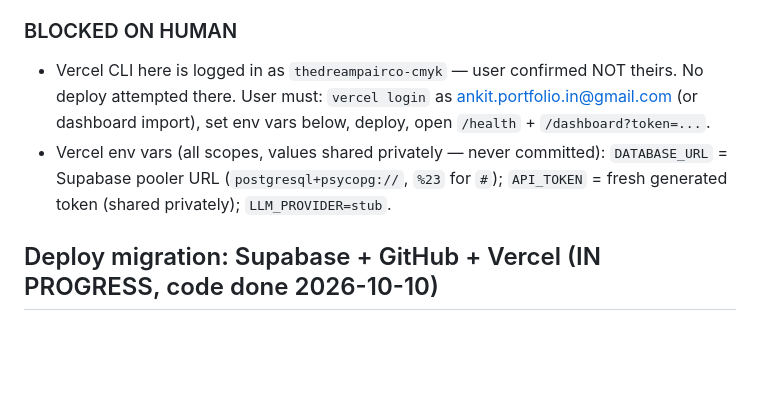
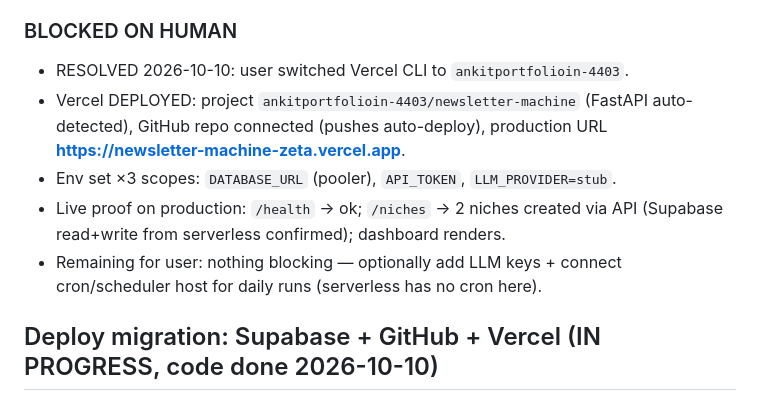
Before and after one commit to ankitportfolioin-ctrl/newsletter-machine, a Markdown page: PROGRESS.md, the part around the change. Drawn GitHub-style; blank space fills up the shorter version.

Commit message:
Deploy record: Vercel production live, Supabase wired

```diff
--- a/PROGRESS.md
+++ b/PROGRESS.md
@@ -16,13 +16,15 @@
 - Serverless fallbacks tested (read-only-FS persist, DB-backed preview).
 
 ### BLOCKED ON HUMAN
-- Vercel CLI here is logged in as `thedreampairco-cmyk` — user confirmed NOT
-  theirs. No deploy attempted there. User must: `vercel login` as
-  ankit.portfolio.in@gmail.com (or dashboard import), set env vars below,
-  deploy, open `/health` + `/dashboard?token=...`.
-- Vercel env vars (all scopes, values shared privately — never committed):
-  `DATABASE_URL` = Supabase pooler URL (`postgresql+psycopg://`, `%23` for `#`);
-  `API_TOKEN` = fresh generated token (shared privately); `LLM_PROVIDER=stub`.
+- RESOLVED 2026-10-10: user switched Vercel CLI to `ankitportfolioin-4403`.
+- Vercel DEPLOYED: project `ankitportfolioin-4403/newsletter-machine`
+  (FastAPI auto-detected), GitHub repo connected (pushes auto-deploy),
+  production URL **https://newsletter-machine-zeta.vercel.app**.
+- Env set ×3 scopes: `DATABASE_URL` (pooler), `API_TOKEN`, `LLM_PROVIDER=stub`.
+- Live proof on production: `/health` → ok; `/niches` → 2 niches created via
+  API (Supabase read+write from serverless confirmed); dashboard renders.
+- Remaining for user: nothing blocking — optionally add LLM keys + connect
+  cron/scheduler host for daily runs (serverless has no cron here).
 
 ## Deploy migration: Supabase + GitHub + Vercel (IN PROGRESS, code done 2026-10-10)
 
```
